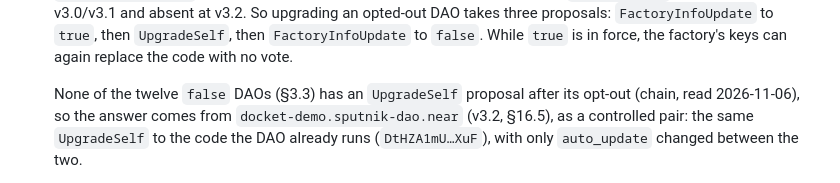
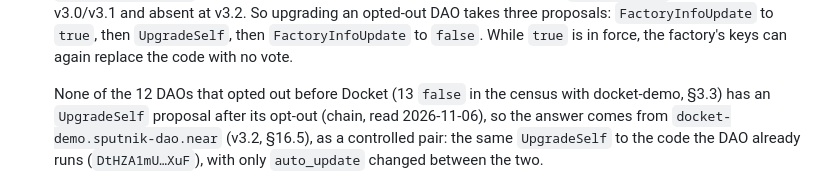
Before and after one commit to aditi3175/docket, a Markdown page: ARCHITECTURE.md, the part around the change. GitHub-like rendering.

```diff
--- a/ARCHITECTURE.md
+++ b/ARCHITECTURE.md
@@ -1272,7 +1272,7 @@ the refusal and its reason, and drafts no transaction.
    `UpgradeSelf`, then `FactoryInfoUpdate` to `false`. While `true` is in force, the
    factory's keys can again replace the code with no vote.
 
-   None of the twelve `false` DAOs (§3.3) has an `UpgradeSelf` proposal after
+   None of the 12 DAOs that opted out before Docket (13 `false` in the census with docket-demo, §3.3) has an `UpgradeSelf` proposal after
    its opt-out (chain, read 2026-11-06), so the answer comes from
    `docket-demo.sputnik-dao.near` (v3.2, §16.5), as a controlled pair: the same
    `UpgradeSelf` to the code the DAO already runs (`DtHZA1mU…XuF`), with only
```
Also changed, not shown: README.md (+12 -6 lines), docs/screenshots/home.png, 3 other files.
